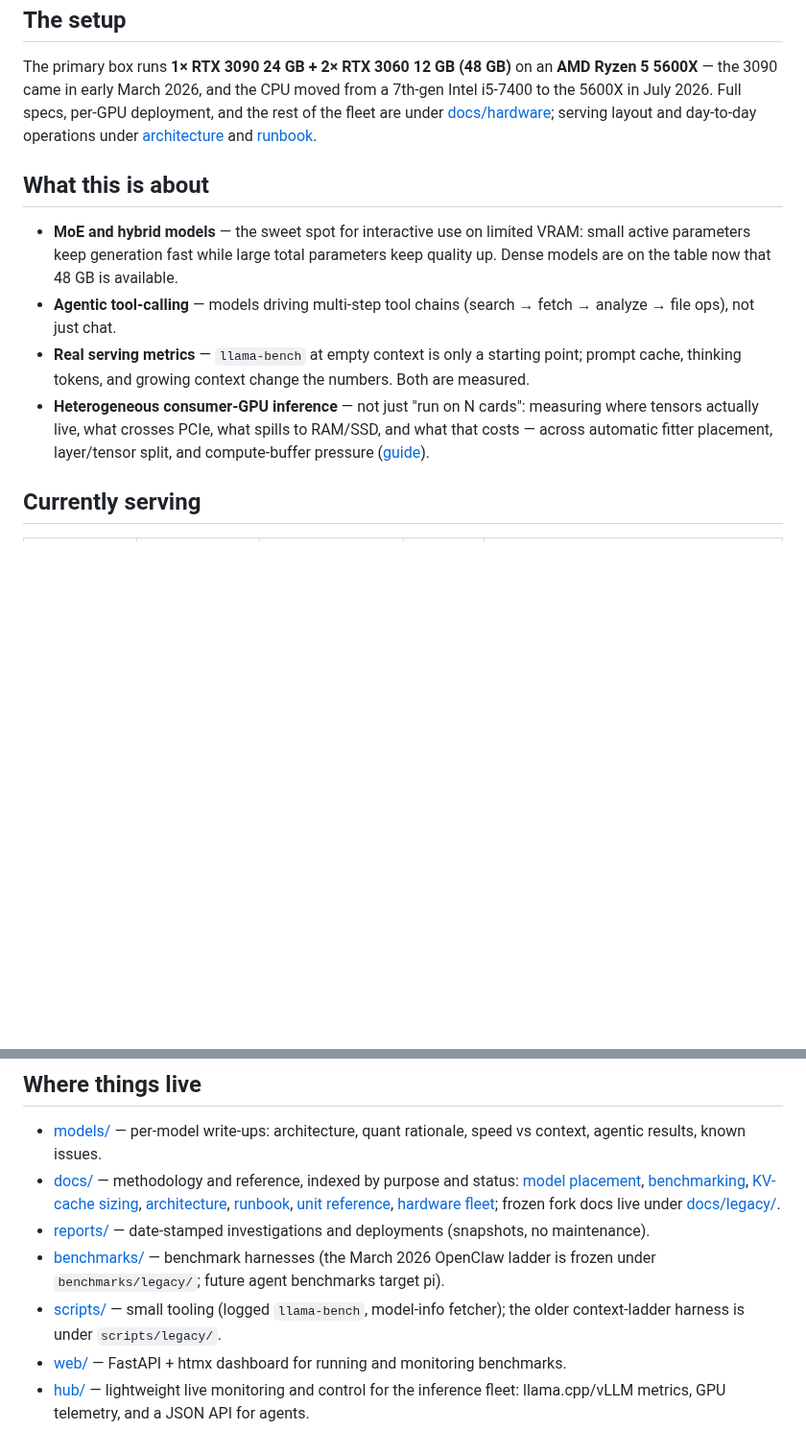
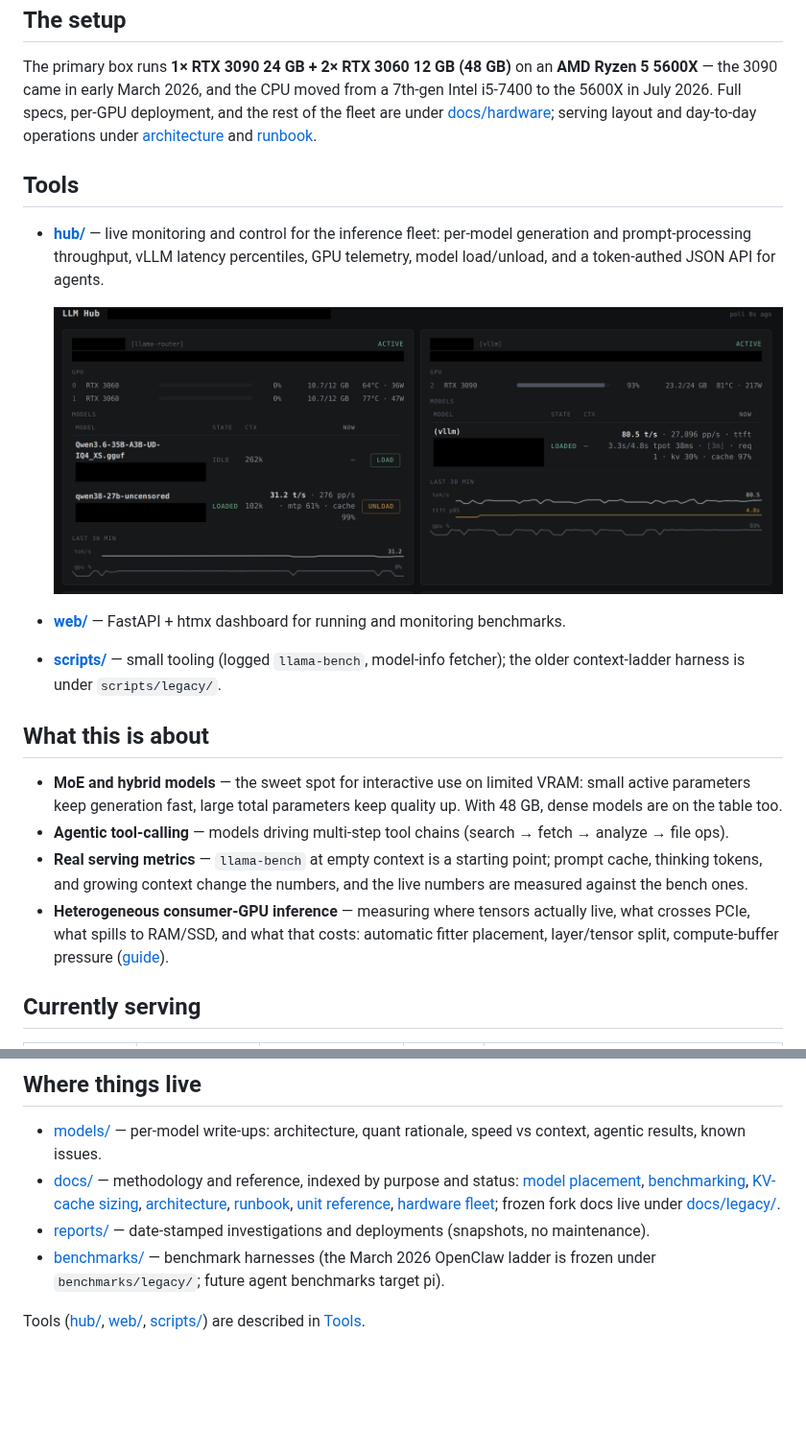
Before and after one commit to githabideri/llmlab, a Markdown page: README.md, 2 parts joined by grey strips. Shown at 96% size. Rendered like a GitHub page; blank space fills up the shorter version.

Commit message:
README: Tools section, hub visibility, prose pass
- new Tools section right after the setup: hub (with the overview
  screenshot), web, scripts
- 'Where things live' keeps the content surface (models/docs/reports/
  benchmarks); tool entries move to Tools
- prose pass: drop not-X-but-Y constructions, split the Flash-Next
  result cell

```diff
--- a/README.md
+++ b/README.md
@@ -6,12 +6,21 @@ Personal lab notes on running local LLMs on consumer GPUs: working configs, mode
 
 The primary box runs **1× RTX 3090 24 GB + 2× RTX 3060 12 GB (48 GB)** on an **AMD Ryzen 5 5600X** — the 3090 came in early March 2026, and the CPU moved from a 7th-gen Intel i5-7400 to the 5600X in July 2026. Full specs, per-GPU deployment, and the rest of the fleet are under [docs/hardware](docs/hardware/README.md); serving layout and day-to-day operations under [architecture](docs/architecture.md) and [runbook](docs/runbook.md).
 
+## Tools
+
+- **[hub/](hub/README.md)** — live monitoring and control for the inference fleet: per-model generation and prompt-processing throughput, vLLM latency percentiles, GPU telemetry, model load/unload, and a token-authed JSON API for agents.
+
+  ![LLM Hub fleet overview: per-GPU state and live model throughput](hub/screenshots/llm-hub-overview-crop.png)
+
+- **[web/](web/README.md)** — FastAPI + htmx dashboard for running and monitoring benchmarks.
+- **[scripts/](scripts/)** — small tooling (logged `llama-bench`, model-info fetcher); the older context-ladder harness is under `scripts/legacy/`.
+
 ## What this is about
 
-- **MoE and hybrid models** — the sweet spot for interactive use on limited VRAM: small active parameters keep generation fast while large total parameters keep quality up. Dense models are on the table now that 48 GB is available.
-- **Agentic tool-calling** — models driving multi-step tool chains (search → fetch → analyze → file ops), not just chat.
-- **Real serving metrics** — `llama-bench` at empty context is only a starting point; prompt cache, thinking tokens, and growing context change the numbers. Both are measured.
-- **Heterogeneous consumer-GPU inference** — not just "run on N cards": measuring where tensors actually live, what crosses PCIe, what spills to RAM/SSD, and what that costs — across automatic fitter placement, layer/tensor split, and compute-buffer pressure ([guide](docs/multi-gpu-model-placement.md)).
+- **MoE and hybrid models** — the sweet spot for interactive use on limited VRAM: small active parameters keep generation fast, large total parameters keep quality up. With 48 GB, dense models are on the table too.
+- **Agentic tool-calling** — models driving multi-step tool chains (search → fetch → analyze → file ops).
+- **Real serving metrics** — `llama-bench` at empty context is a starting point; prompt cache, thinking tokens, and growing context change the numbers, and the live numbers are measured against the bench ones.
+- **Heterogeneous consumer-GPU inference** — measuring where tensors actually live, what crosses PCIe, what spills to RAM/SSD, and what that costs: automatic fitter placement, layer/tensor split, compute-buffer pressure ([guide](docs/multi-gpu-model-placement.md)).
 
 ## Currently serving
 
@@ -73,6 +82,5 @@ Mamba-2 holds up on its constant-time-attention promise; traditional GQA falls o
 - [docs/](docs/README.md) — methodology and reference, indexed by purpose and status: [model placement](docs/multi-gpu-model-placement.md), [benchmarking](docs/benchmarks.md), [KV-cache sizing](docs/kv-cache-sizing.md), [architecture](docs/architecture.md), [runbook](docs/runbook.md), [unit reference](docs/systemd.md), [hardware fleet](docs/hardware/README.md); frozen fork docs live under [docs/legacy/](docs/legacy/).
 - [reports/](reports/README.md) — date-stamped investigations and deployments (snapshots, no maintenance).
 - [benchmarks/](benchmarks/README.md) — benchmark harnesses (the March 2026 OpenClaw ladder is frozen under `benchmarks/legacy/`; future agent benchmarks target pi).
-- [scripts/](scripts/) — small tooling (logged `llama-bench`, model-info fetcher); the older context-ladder harness is under `scripts/legacy/`.
-- [web/](web/README.md) — FastAPI + htmx dashboard for running and monitoring benchmarks.
-- [hub/](hub/README.md) — lightweight live monitoring and control for the inference fleet: llama.cpp/vLLM metrics, GPU telemetry, and a JSON API for agents.
+
+Tools ([hub/](hub/README.md), [web/](web/README.md), [scripts/](scripts/)) are described in [Tools](#tools).
```
Also changed, not shown: other parts of README.md (+1 -1 lines).
